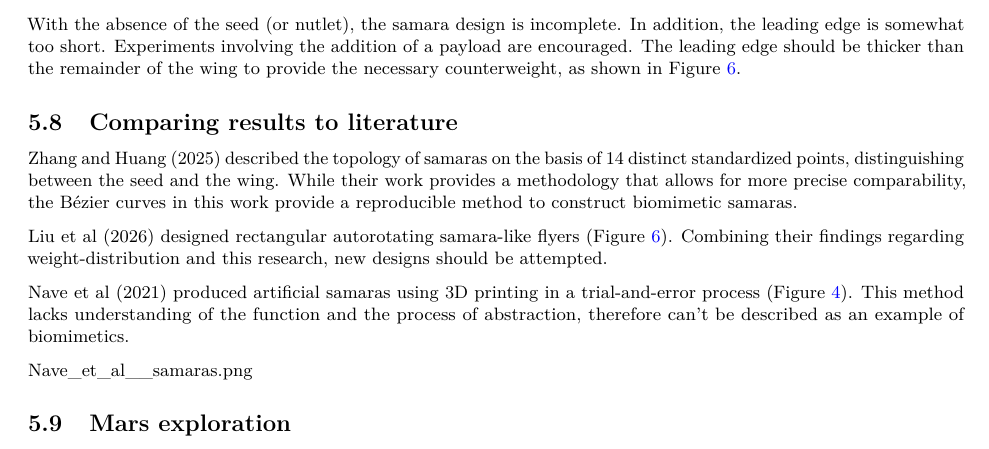
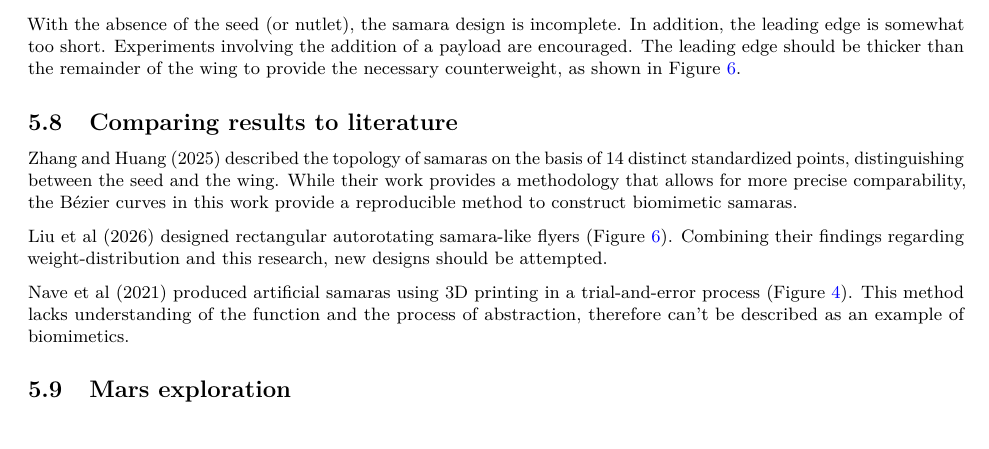
Before and after one commit to florianmischke/shape-optimisation-of-samaras, an R Markdown document (bachelorarbeit-florian-mischke.Rmd): part of page 26 of 29, cut so that both start at the same text. Rendered offline with R 4.5, knitr and Pandoc, then LaTeX, with nearby package versions; some code elsewhere in the file could not run offline.

Commit message:
Update bachelorarbeit-florian-mischke.Rmd

```diff
--- a/bachelorarbeit-florian-mischke.Rmd
+++ b/bachelorarbeit-florian-mischke.Rmd
@@ -2129,8 +2129,6 @@ Liu et al [-@liu_maple-seed-inspired_2026] designed rectangular autorotating sam
 Nave et al [-@nave_wind_2021] produced artificial samaras using 3D printing in a trial-and-error process (Figure \ref{fig:Nave_et_al__samaras}).
 This method lacks understanding of the function and the process of abstraction, therefore can't be described as an example of biomimetics.
 
-Nave_et_al__samaras.png
-
 ## Mars exploration
 
 Because of Mars' lower gravity (Table \ref{tab:planetary_parameters}) and less dense atmosphere (Figure \ref{fig:atmospheric_density_comparison}), autorotation is of limited use [@riegler_comparison_2025]. These findings might help designing functioning autorotating Mars landers, since they provide an understanding of the actual samara topology.
```
